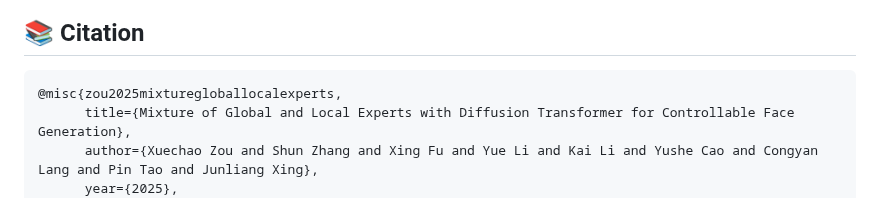
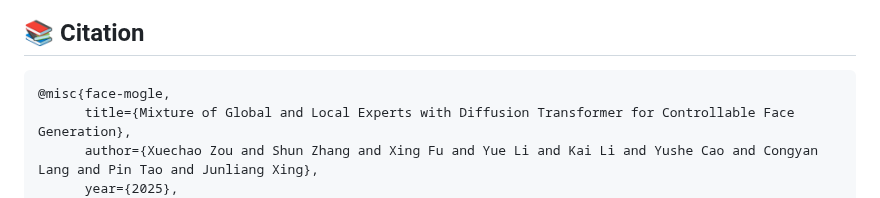
Before and after one commit to XavierJiezou/Face-MoGLE, a Markdown page: README.md, the part around the change. Drawn GitHub-style.

````diff
--- a/README.md
+++ b/README.md
@@ -258,7 +258,7 @@ python src/eval/eval_ir.py \
 ## 📚 Citation
 
 ```bibtex
-@misc{zou2025mixturegloballocalexperts,
+@misc{face-mogle,
       title={Mixture of Global and Local Experts with Diffusion Transformer for Controllable Face Generation},
       author={Xuechao Zou and Shun Zhang and Xing Fu and Yue Li and Kai Li and Yushe Cao and Congyan Lang and Pin Tao and Junliang Xing},
       year={2025},
````
